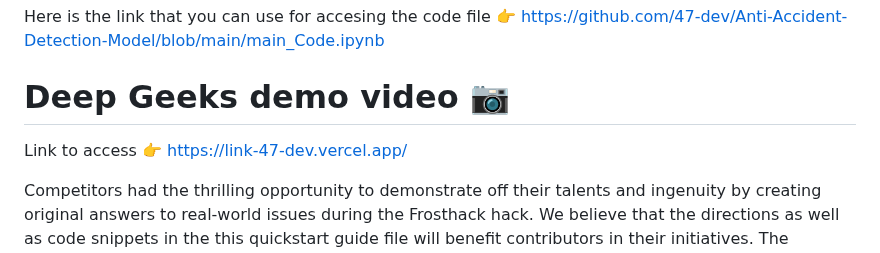
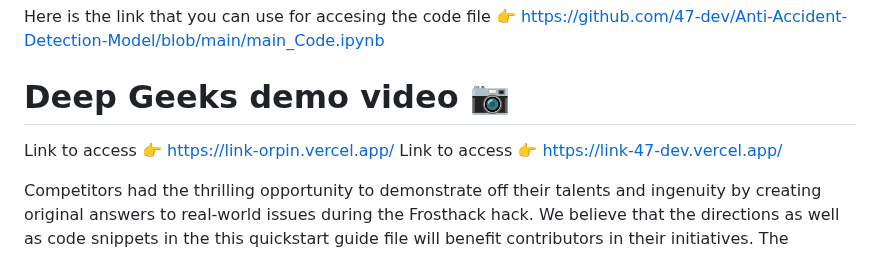
Before and after one commit to 47-dev/Anti-Accident-Detection-Model, a Markdown page: README.md, the part around the change. Rendered like a GitHub page.

```diff
--- a/README.md
+++ b/README.md
@@ -28,6 +28,7 @@ This technology has a big potential effect since it might be able to stop mishap
 Here is the link that you can use for accesing the code file 👉 https://github.com/47-dev/Anti-Accident-Detection-Model/blob/main/main_Code.ipynb
 
 # Deep Geeks demo video 📷
+Link to access  👉  https://link-orpin.vercel.app/
 Link to access 👉 https://link-47-dev.vercel.app/
 
 Competitors had the thrilling opportunity to demonstrate off their talents and ingenuity by creating original answers to real-world issues during the Frosthack hack. We believe that the directions as well as code snippets in the this quickstart guide file will benefit contributors in their initiatives. The demonstration video is an excellent tool for showcasing the functionality and functioning of the developing and emerging during in the hacking.
```
